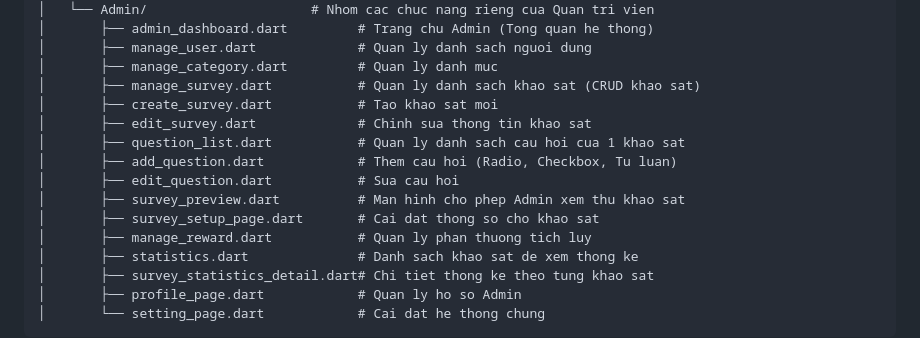
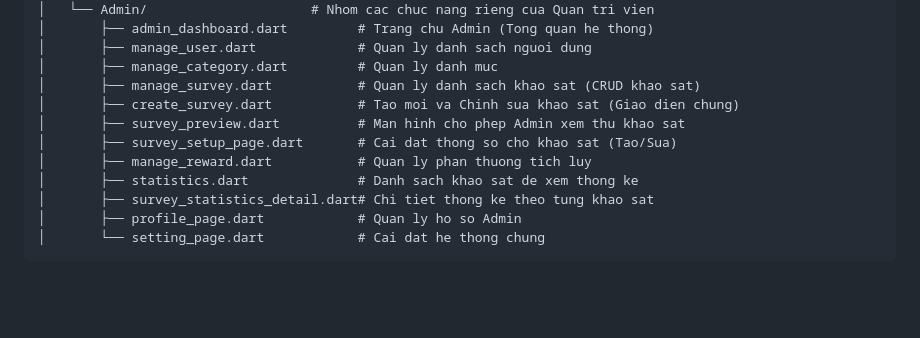
Before and after one commit to DangKhoaNguyenLe/LT_Android_CT56, a Markdown page: README.md, the part around the change. GitHub-like rendering; blank space fills up the shorter version.

Commit message:
update 930 readme

```diff
--- a/README.md
+++ b/README.md
@@ -76,13 +76,9 @@ lib/
 │       ├── manage_user.dart             # Quan ly danh sach nguoi dung
 │       ├── manage_category.dart         # Quan ly danh muc
 │       ├── manage_survey.dart           # Quan ly danh sach khao sat (CRUD khao sat)
-│       ├── create_survey.dart           # Tao khao sat moi
-│       ├── edit_survey.dart             # Chinh sua thong tin khao sat
-│       ├── question_list.dart           # Quan ly danh sach cau hoi cua 1 khao sat
-│       ├── add_question.dart            # Them cau hoi (Radio, Checkbox, Tu luan)
-│       ├── edit_question.dart           # Sua cau hoi
+│       ├── create_survey.dart           # Tao moi va Chinh sua khao sat (Giao dien chung)
 │       ├── survey_preview.dart          # Man hinh cho phep Admin xem thu khao sat
-│       ├── survey_setup_page.dart       # Cai dat thong so cho khao sat
+│       ├── survey_setup_page.dart       # Cai dat thong so cho khao sat (Tao/Sua)
 │       ├── manage_reward.dart           # Quan ly phan thuong tich luy
 │       ├── statistics.dart              # Danh sach khao sat de xem thong ke
 │       ├── survey_statistics_detail.dart# Chi tiet thong ke theo tung khao sat
```
